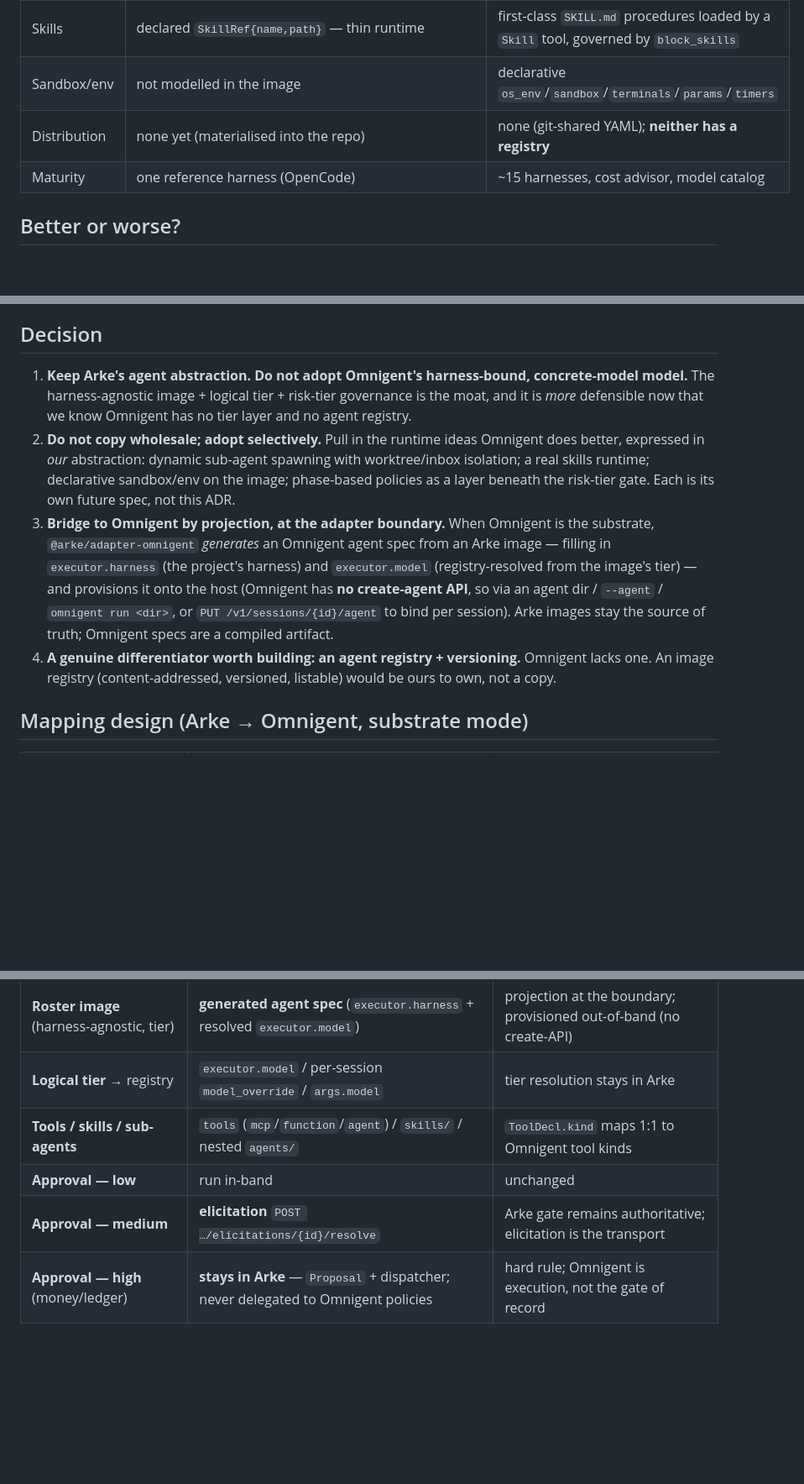
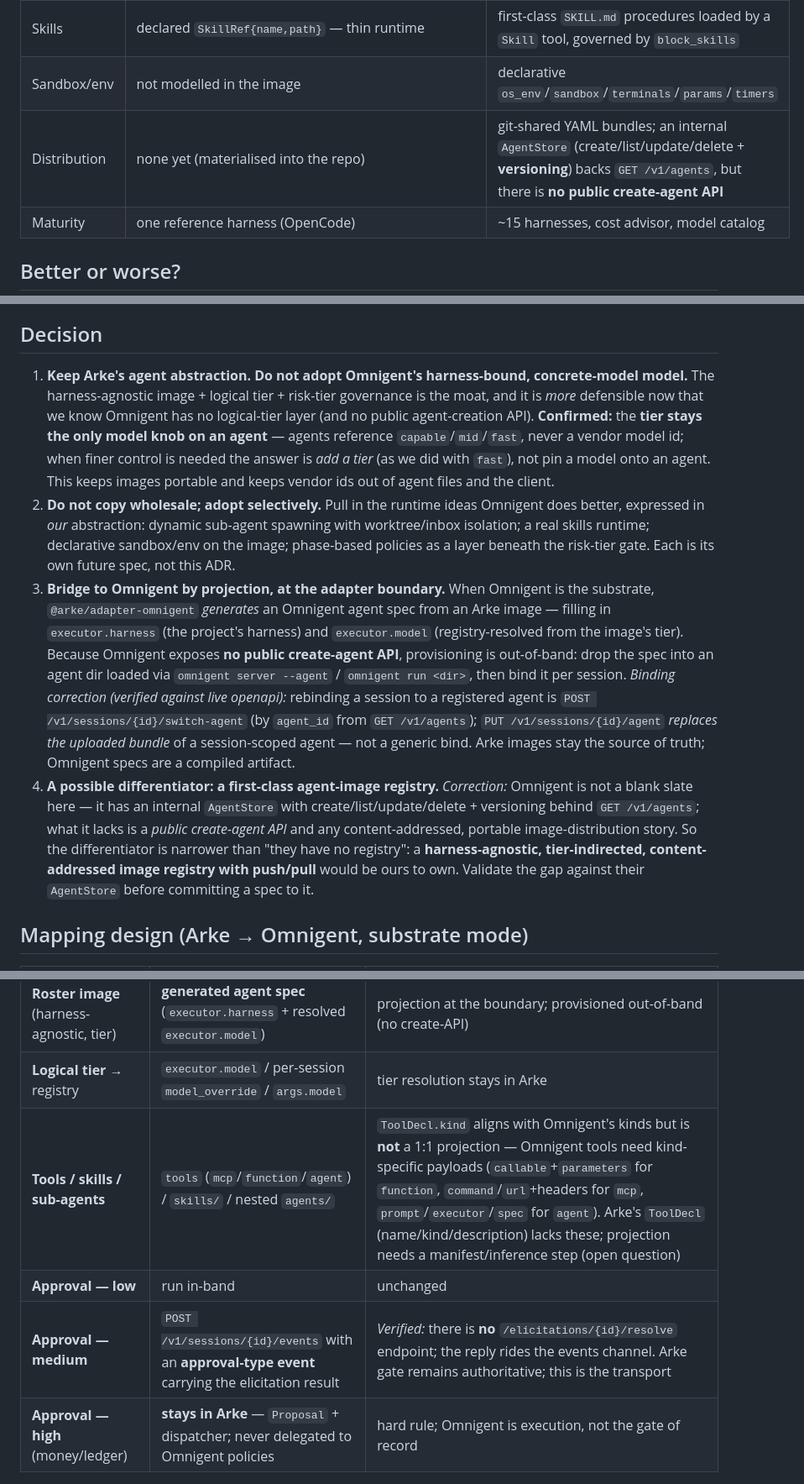
Before and after one commit to michaeljosiah/Arke, a Markdown page: docs/decisions/0004-agent-model-vs-omnigent-and-the-substrate-mapping.md, 3 parts joined by grey strips. Shown at 84% size. Rendered like a GitHub page; blank space fills up the shorter version.

Commit message:
docs(adr-0004): fix factual errors from PR #12 review (verified vs live openapi)
- Registry premise narrowed: Omnigent HAS an internal AgentStore with
  create/list/update/delete + versioning behind GET /v1/agents; it lacks a
  PUBLIC create-agent API and a portable image-distribution story. The
  differentiator is the latter, not "they have no registry."
- Approval mapping: there is NO /elicitations/{id}/resolve endpoint (verified
  absent from live openapi); the reply rides POST /v1/sessions/{id}/events with
  an approval-type event.
- Agent binding: rebinding is POST /v1/sessions/{id}/switch-agent (agent_id);
  PUT /v1/sessions/{id}/agent replaces a session-scoped bundle, not a generic bind.
- ToolDecl projection is NOT 1:1 — Omnigent tools need kind-specific payloads
  (callable/parameters, command/url, prompt/executor/spec); flagged as a needed
  manifest/inference step.
- Confirmed the tier-stance: tier is the only model knob on an agent (add a tier,
  never pin a model) — keeps images portable, vendor ids out of files/client.

Co-Authored-By: Claude Opus 4.8 <noreply@anthropic.com>

```diff
--- a/docs/decisions/0004-agent-model-vs-omnigent-and-the-substrate-mapping.md
+++ b/docs/decisions/0004-agent-model-vs-omnigent-and-the-substrate-mapping.md
@@ -26,7 +26,7 @@ Two corrections to earlier assumptions, both from source: Omnigent has **no "age
 | Sub-agents | **static** (recursive `agents/` in the image) | **static + dynamic** (`spawn:true` → runtime-authored sessions, inbox-linked, own worktree) |
 | Skills | declared `SkillRef{name,path}` — thin runtime | first-class `SKILL.md` procedures loaded by a `Skill` tool, governed by `block_skills` |
 | Sandbox/env | not modelled in the image | declarative `os_env`/`sandbox`/`terminals`/`params`/`timers` |
-| Distribution | none yet (materialised into the repo) | none (git-shared YAML); **neither has a registry** |
+| Distribution | none yet (materialised into the repo) | git-shared YAML bundles; an internal `AgentStore` (create/list/update/delete + **versioning**) backs `GET /v1/agents`, but there is **no public create-agent API** |
 | Maturity | one reference harness (OpenCode) | ~15 harnesses, cost advisor, model catalog |
 
 ## Better or worse?
@@ -46,10 +46,10 @@ Not a single winner — they optimise for different things, and the honest read
 
 ## Decision
 
-1. **Keep Arke's agent abstraction. Do not adopt Omnigent's harness-bound, concrete-model model.** The harness-agnostic image + logical tier + risk-tier governance is the moat, and it is *more* defensible now that we know Omnigent has no tier layer and no agent registry.
+1. **Keep Arke's agent abstraction. Do not adopt Omnigent's harness-bound, concrete-model model.** The harness-agnostic image + logical tier + risk-tier governance is the moat, and it is *more* defensible now that we know Omnigent has no logical-tier layer (and no public agent-creation API). **Confirmed:** the **tier stays the only model knob on an agent** — agents reference `capable`/`mid`/`fast`, never a vendor model id; when finer control is needed the answer is *add a tier* (as we did with `fast`), not pin a model onto an agent. This keeps images portable and keeps vendor ids out of agent files and the client.
 2. **Do not copy wholesale; adopt selectively.** Pull in the runtime ideas Omnigent does better, expressed in *our* abstraction: dynamic sub-agent spawning with worktree/inbox isolation; a real skills runtime; declarative sandbox/env on the image; phase-based policies as a layer beneath the risk-tier gate. Each is its own future spec, not this ADR.
-3. **Bridge to Omnigent by projection, at the adapter boundary.** When Omnigent is the substrate, `@arke/adapter-omnigent` *generates* an Omnigent agent spec from an Arke image — filling in `executor.harness` (the project's harness) and `executor.model` (registry-resolved from the image's tier) — and provisions it onto the host (Omnigent has **no create-agent API**, so via an agent dir / `--agent` / `omnigent run <dir>`, or `PUT /v1/sessions/{id}/agent` to bind per session). Arke images stay the source of truth; Omnigent specs are a compiled artifact.
-4. **A genuine differentiator worth building: an agent registry + versioning.** Omnigent lacks one. An image registry (content-addressed, versioned, listable) would be ours to own, not a copy.
+3. **Bridge to Omnigent by projection, at the adapter boundary.** When Omnigent is the substrate, `@arke/adapter-omnigent` *generates* an Omnigent agent spec from an Arke image — filling in `executor.harness` (the project's harness) and `executor.model` (registry-resolved from the image's tier). Because Omnigent exposes **no public create-agent API**, provisioning is out-of-band: drop the spec into an agent dir loaded via `omnigent server --agent` / `omnigent run <dir>`, then bind it per session. *Binding correction (verified against live openapi):* rebinding a session to a registered agent is `POST /v1/sessions/{id}/switch-agent` (by `agent_id` from `GET /v1/agents`); `PUT /v1/sessions/{id}/agent` *replaces the uploaded bundle* of a session-scoped agent — not a generic bind. Arke images stay the source of truth; Omnigent specs are a compiled artifact.
+4. **A possible differentiator: a first-class agent-image registry.** *Correction:* Omnigent is not a blank slate here — it has an internal `AgentStore` with create/list/update/delete + versioning behind `GET /v1/agents`; what it lacks is a *public create-agent API* and any content-addressed, portable image-distribution story. So the differentiator is narrower than "they have no registry": a **harness-agnostic, tier-indirected, content-addressed image registry with push/pull** would be ours to own. Validate the gap against their `AgentStore` before committing a spec to it.
 
 ## Mapping design (Arke → Omnigent, substrate mode)
 
@@ -59,9 +59,9 @@ Not a single winner — they optimise for different things, and the honest read
 | **Spec / task session** (`SessionKind`) | session + **sub_agent** sessions | adapter records identity per session (done) |
 | **Roster image** (harness-agnostic, tier) | **generated agent spec** (`executor.harness` + resolved `executor.model`) | projection at the boundary; provisioned out-of-band (no create-API) |
 | **Logical tier** → registry | `executor.model` / per-session `model_override` / `args.model` | tier resolution stays in Arke |
-| **Tools / skills / sub-agents** | `tools` (`mcp`/`function`/`agent`) / `skills/` / nested `agents/` | `ToolDecl.kind` maps 1:1 to Omnigent tool kinds |
+| **Tools / skills / sub-agents** | `tools` (`mcp`/`function`/`agent`) / `skills/` / nested `agents/` | `ToolDecl.kind` aligns with Omnigent's kinds but is **not** a 1:1 projection — Omnigent tools need kind-specific payloads (`callable`+`parameters` for `function`, `command`/`url`+headers for `mcp`, `prompt`/`executor`/`spec` for `agent`). Arke's `ToolDecl` (name/kind/description) lacks these; projection needs a manifest/inference step (open question) |
 | **Approval — low** | run in-band | unchanged |
-| **Approval — medium** | **elicitation** `POST …/elicitations/{id}/resolve` | Arke gate remains authoritative; elicitation is the transport |
+| **Approval — medium** | `POST /v1/sessions/{id}/events` with an **approval-type event** carrying the elicitation result | *Verified:* there is **no** `/elicitations/{id}/resolve` endpoint; the reply rides the events channel. Arke gate remains authoritative; this is the transport |
 | **Approval — high** (money/ledger) | **stays in Arke** — `Proposal` + dispatcher; never delegated to Omnigent policies | hard rule; Omnigent is execution, not the gate of record |
 
 ## Consequences
```
